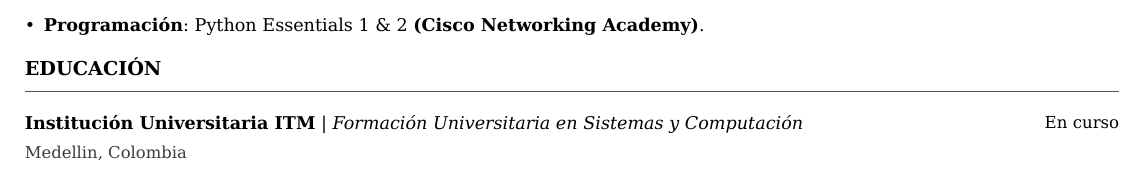
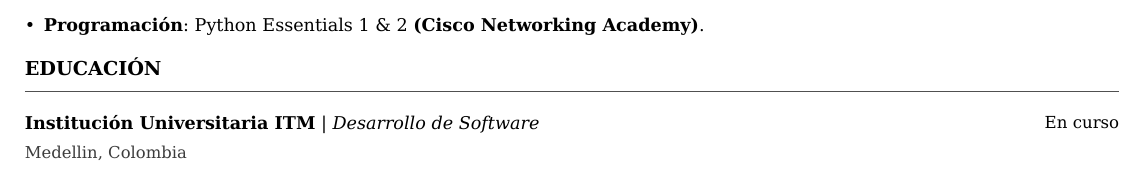
Before and after one commit to TicoraX/TicoraX, a Typst document (cv/cv.typ): part of page 2 of 2, cut so that both start at the same text. Compiled offline with Typst 0.15; a missing font is replaced by an installed copy or a similar font.

Commit message:
fix(cv): update degree title to Desarrollo de Software

```diff
--- a/cv/cv.typ
+++ b/cv/cv.typ
@@ -89,7 +89,7 @@ Ingeniero de software y especialista en infraestructura agéntica y cibersegurid
 #section("Educación")
 #item(
   title: "Institución Universitaria ITM",
-  role: "Formación Universitaria en Sistemas y Computación",
+  role: "Desarrollo de Software",
   date: "En curso",
   location: "Medellin, Colombia",
   bullets: ()
```
